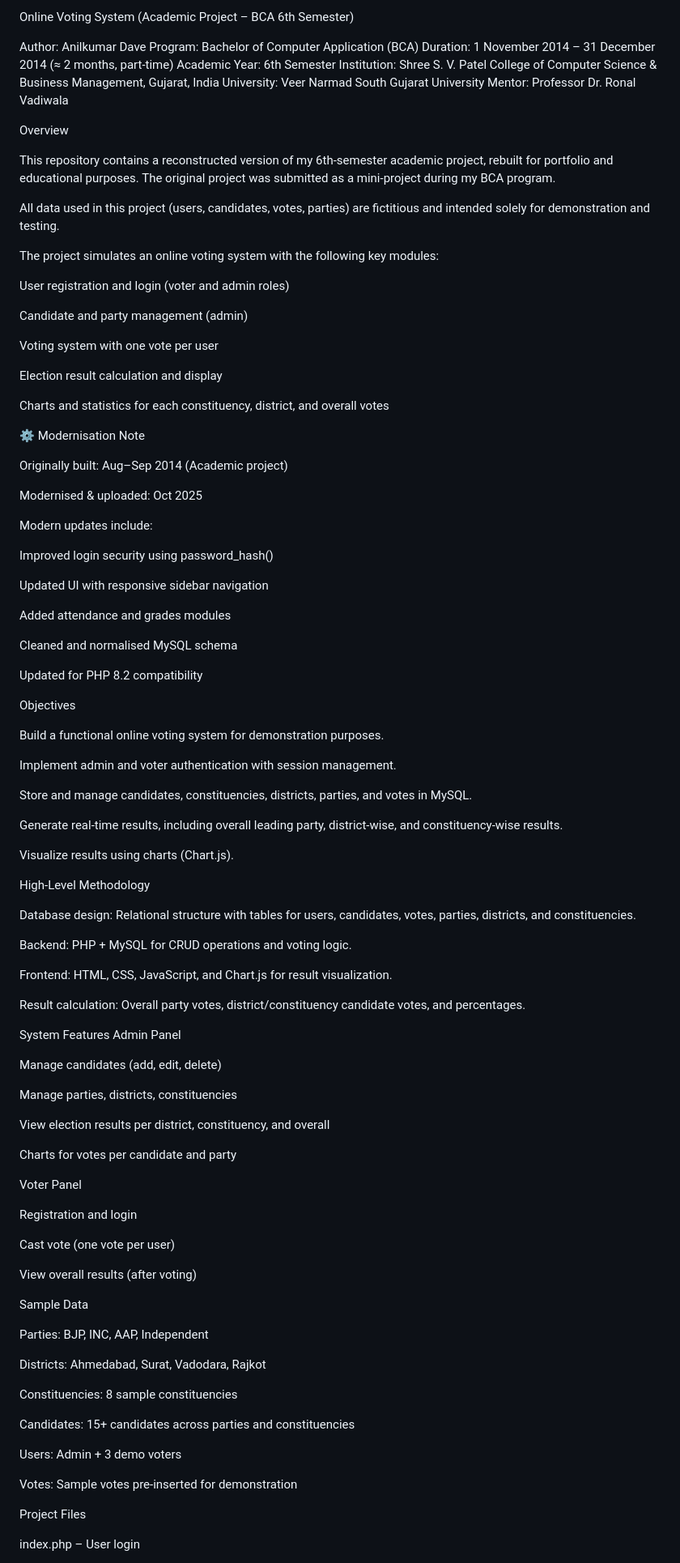
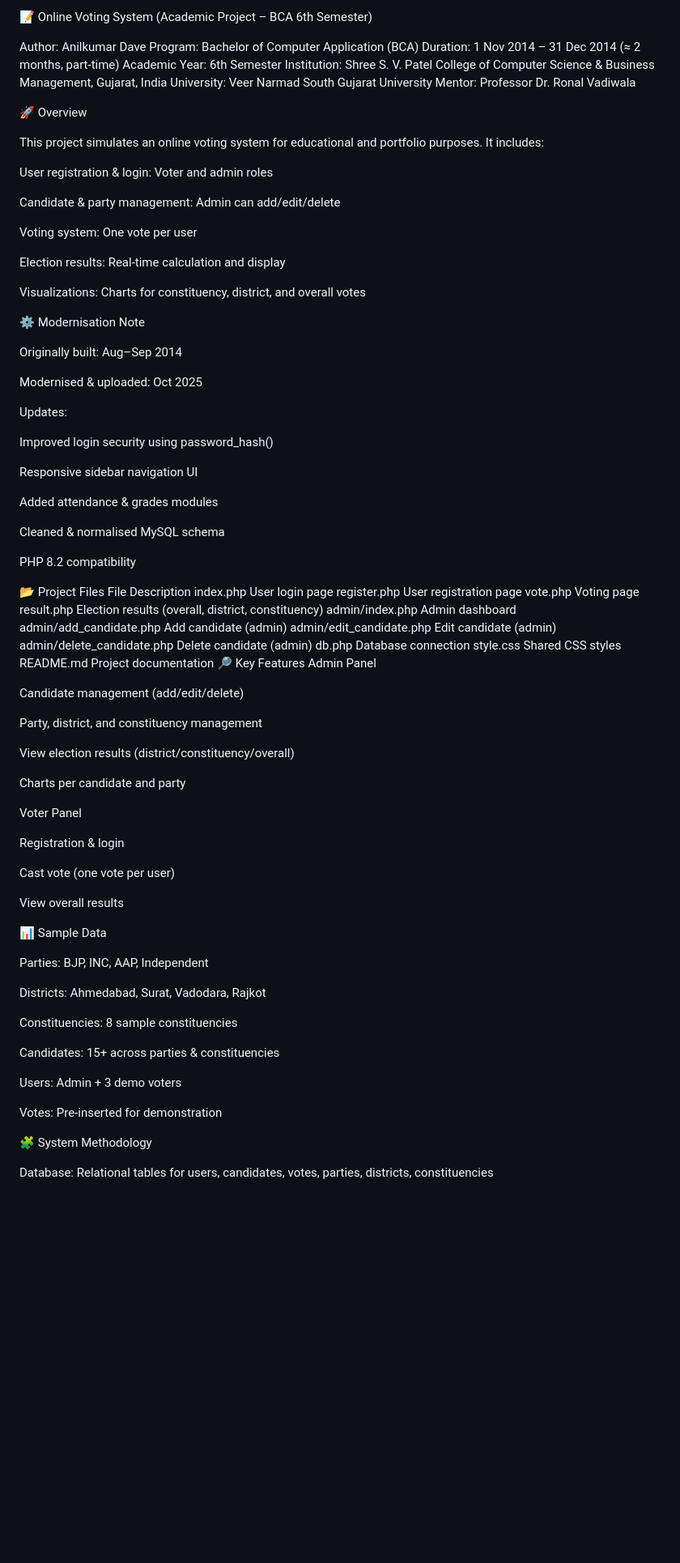
Before and after one commit to AnilkumarDave/Online_Voting_System, a Markdown page: README.md, the part around one of its changes. Shown at 81% size. GitHub-like rendering; blank space fills up the shorter version.

```diff
--- a/README.md
+++ b/README.md
@@ -1,91 +1,78 @@
-Online Voting System (Academic Project – BCA 6th Semester)
+📝 Online Voting System (Academic Project – BCA 6th Semester)
 
 Author: Anilkumar Dave
 Program: Bachelor of Computer Application (BCA)
-Duration: 1 November 2014 – 31 December 2014 (≈ 2 months, part-time)
+Duration: 1 Nov 2014 – 31 Dec 2014 (≈ 2 months, part-time)
 Academic Year: 6th Semester
 Institution: Shree S. V. Patel College of Computer Science & Business Management, Gujarat, India
 University: Veer Narmad South Gujarat University
 Mentor: Professor Dr. Ronal Vadiwala
 
-Overview
+🚀 Overview
 
-This repository contains a reconstructed version of my 6th-semester academic project, rebuilt for portfolio and educational purposes. The original project was submitted as a mini-project during my BCA program.
+This project simulates an online voting system for educational and portfolio purposes. It includes:
 
-All data used in this project (users, candidates, votes, parties) are fictitious and intended solely for demonstration and testing.
+User registration & login: Voter and admin roles
 
-The project simulates an online voting system with the following key modules:
+Candidate & party management: Admin can add/edit/delete
 
-User registration and login (voter and admin roles)
+Voting system: One vote per user
 
-Candidate and party management (admin)
+Election results: Real-time calculation and display
 
-Voting system with one vote per user
-
-Election result calculation and display
-
-Charts and statistics for each constituency, district, and overall votes
+Visualizations: Charts for constituency, district, and overall votes
 
 ⚙️ Modernisation Note
 
-Originally built: Aug–Sep 2014 (Academic project)
+Originally built: Aug–Sep 2014
 
 Modernised & uploaded: Oct 2025
 
-Modern updates include:
+Updates:
 
 Improved login security using password_hash()
 
-Updated UI with responsive sidebar navigation
+Responsive sidebar navigation UI
 
-Added attendance and grades modules
+Added attendance & grades modules
 
-Cleaned and normalised MySQL schema
+Cleaned & normalised MySQL schema
 
-Updated for PHP 8.2 compatibility
+PHP 8.2 compatibility
 
-Objectives
-
-Build a functional online voting system for demonstration purposes.
-
-Implement admin and voter authentication with session management.
-
-Store and manage candidates, constituencies, districts, parties, and votes in MySQL.
-
-Generate real-time results, including overall leading party, district-wise, and constituency-wise results.
-
-Visualize results using charts (Chart.js).
-
-High-Level Methodology
-
-Database design: Relational structure with tables for users, candidates, votes, parties, districts, and constituencies.
-
-Backend: PHP + MySQL for CRUD operations and voting logic.
-
-Frontend: HTML, CSS, JavaScript, and Chart.js for result visualization.
-
-Result calculation: Overall party votes, district/constituency candidate votes, and percentages.
-
-System Features
+📂 Project Files
+File	Description
+index.php	User login page
+register.php	User registration page
+vote.php	Voting page
+result.php	Election results (overall, district, constituency)
+admin/index.php	Admin dashboard
+admin/add_candidate.php	Add candidate (admin)
+admin/edit_candidate.php	Edit candidate (admin)
+admin/delete_candidate.php	Delete candidate (admin)
+db.php	Database connection
+style.css	Shared CSS styles
+README.md	Project documentation
+🔎 Key Features
 Admin Panel
 
-Manage candidates (add, edit, delete)
+Candidate management (add/edit/delete)
 
-Manage parties, districts, constituencies
+Party, district, and constituency management
 
-View election results per district, constituency, and overall
+View election results (district/constituency/overall)
 
-Charts for votes per candidate and party
+Charts per candidate and party
 
 Voter Panel
 
-Registration and login
+Registration & login
 
 Cast vote (one vote per user)
 
-View overall results (after voting)
+View overall results
 
-Sample Data
+📊 Sample Data
 
 Parties: BJP, INC, AAP, Independent
 
@@ -93,13 +80,13 @@ Districts: Ahmedabad, Surat, Vadodara, Rajkot
 
 Constituencies: 8 sample constituencies
 
-Candidates: 15+ candidates across parties and constituencies
+Candidates: 15+ across parties & constituencies
 
 Users: Admin + 3 demo voters
 
-Votes: Sample votes pre-inserted for demonstration
+Votes: Pre-inserted for demonstration
 
-Project Files
+🧩 System Methodology
 
-index.php – User login
+Database: Relational tables for users, candidates, votes, parties, districts, constituencies
 
```
Also changed, not shown: other parts of README.md (+45 -104 lines).
